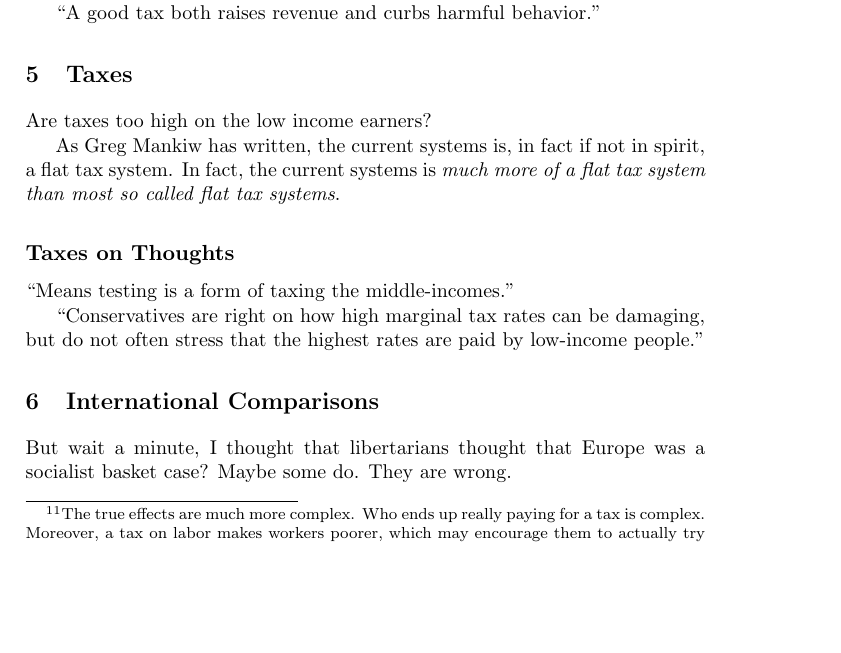
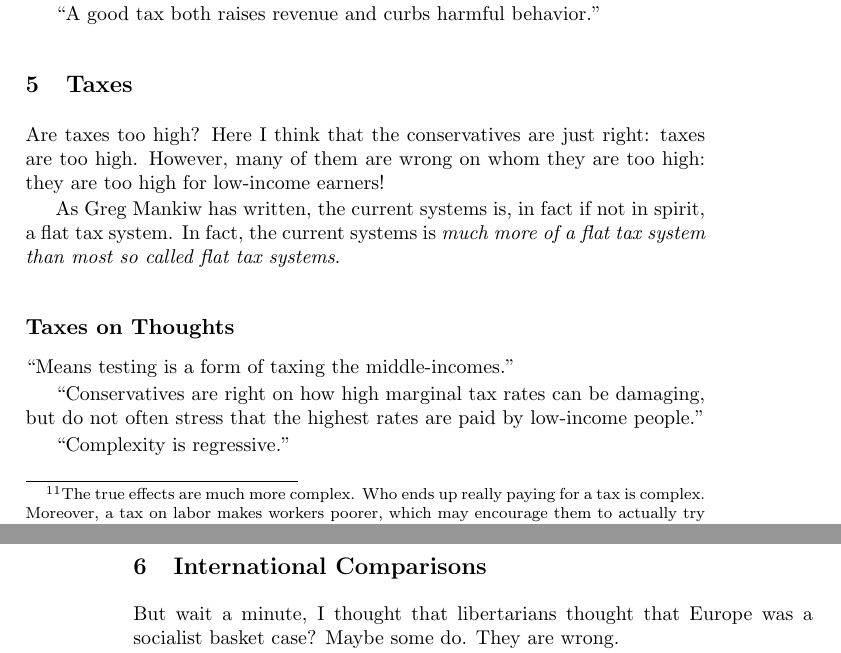
Before and after one commit to luispedro/libertarian-welfare, a LaTeX thesis (book/libertarian-welfare.tex, which reads book/taxes.tex): part of page 9 of 12 before the commit and two parts of pages 9 and 10 of 12 after it, the two joined at a grey line, cut so that both start at the same text, the shorter picture padded with empty space. Compiled offline with pdfLaTeX.

Commit message:
MIN A few words on taxes

```diff
--- a/book/taxes.tex
+++ b/book/taxes.tex
@@ -1,12 +1,13 @@
 \chapter{Taxes}%
 \label{chpt:taxes}
 
-Are taxes too high on the low income earners?
+Are taxes too high? Here I think that the conservatives are just right: taxes
+are too high. However, many of them are wrong on whom they are too high: they
+are too high for low-income earners!
 
 As Greg Mankiw has written, the current systems is, in fact if not in spirit, a
 flat tax system. In fact, the current systems is \emph{much more of a flat tax
 system than most so called flat tax systems}.
-
 % http://gregmankiw.blogspot.pt/2012/11/the-us-has-flat-tax-in-effect.html
 
 \subsection{Taxes on Thoughts}
@@ -15,3 +16,5 @@ system than most so called flat tax systems}.
 
 ``Conservatives are right on how high marginal tax rates can be damaging, but
 do not often stress that the highest rates are paid by low-income people.''
+
+``Complexity is regressive.''
```
